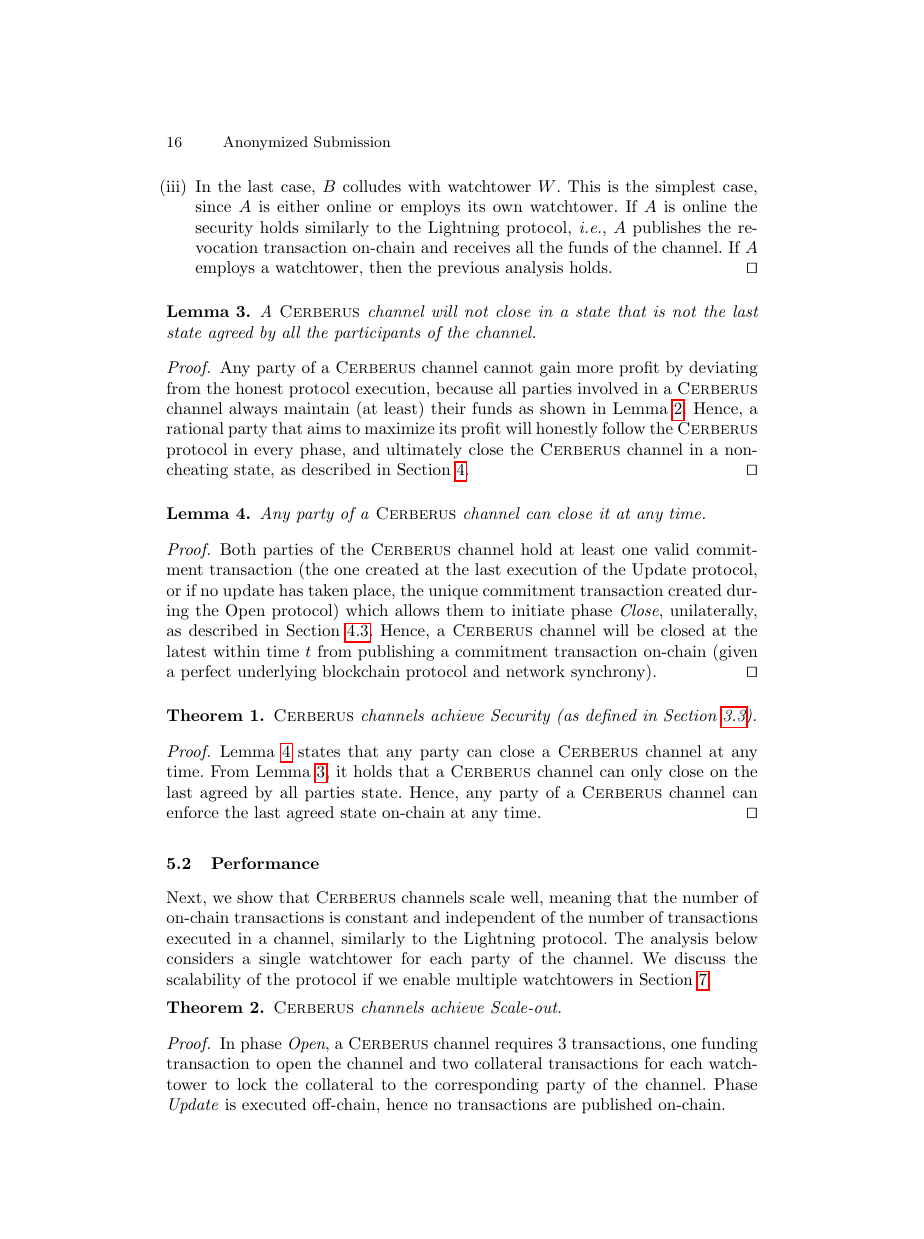
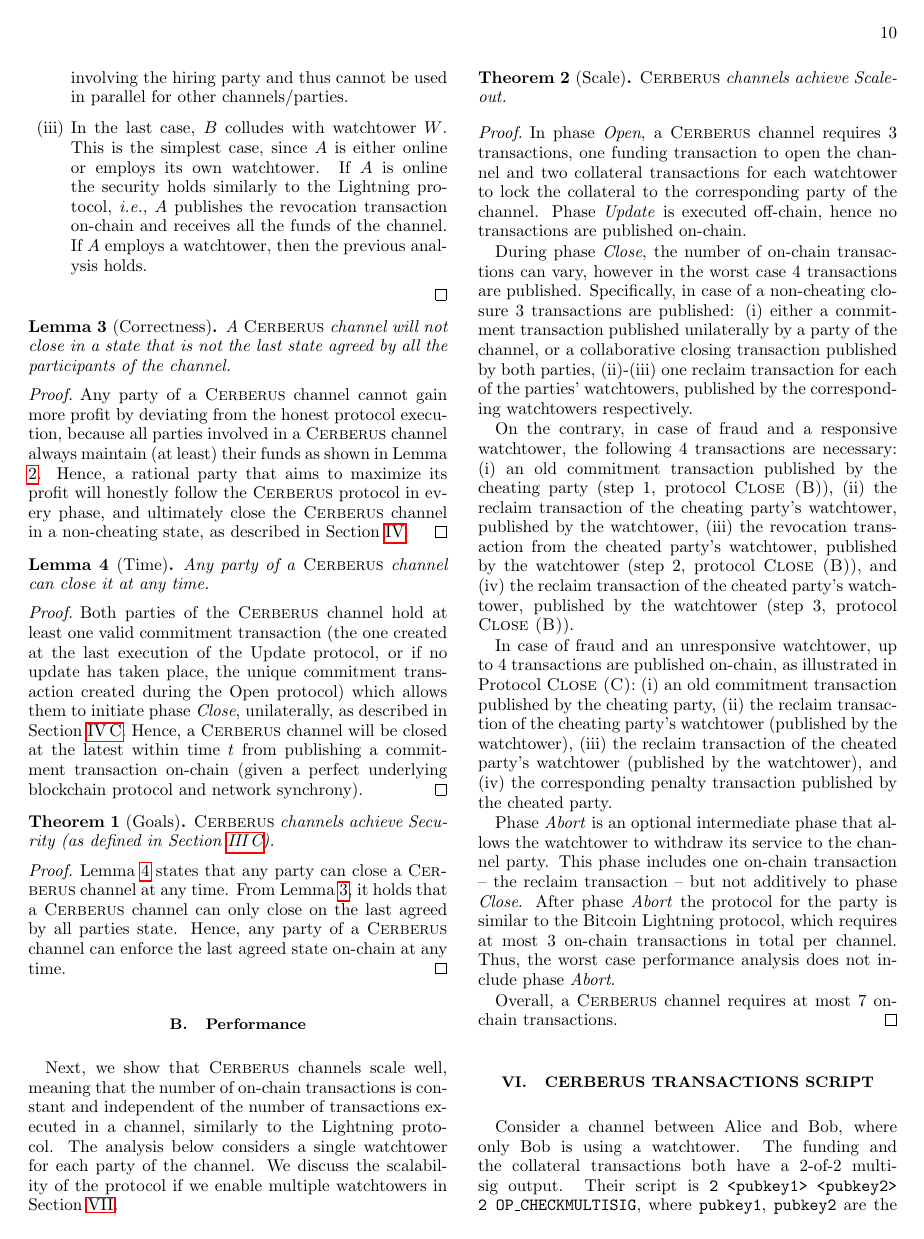
Before and after one commit to OrfeasLitos/cerberus-script, a LaTeX paper (paper/main.tex): page 16 of 20 before the commit and page 10 of 12 after it. Compiled offline with pdfLaTeX.

Commit message:
Move to 2-column format

```diff
--- a/paper/main.tex
+++ b/paper/main.tex
@@ -1,15 +1,16 @@
-\documentclass[runningheads]{llncs}
+\documentclass[twocolumn,showpacs,%
+  nofootinbib,aps,superscriptaddress,%
+  eqsecnum,prd,notitlepage,showkeys,10pt]{revtex4-1}
 
 % \usepackage[top=1in, bottom=1in, left=1in, right=1in]{geometry}
 % \usepackage{times}
 % \usepackage{fullpage}
 \usepackage{amsmath}
-% \usepackage{amsthm}
+\usepackage{amsthm}
 
 \usepackage{graphicx,wrapfig,lipsum,svg}
 %\usepackage{setspace}
 %\usepackage{subfig}
-\usepackage[hyphens]{url}
 \usepackage{hyperref}
 \usepackage{xspace}
 \usepackage{color}
@@ -17,14 +18,13 @@
 \usepackage{paralist}
 \usepackage[ruled,vlined]{algorithm2e}
 
-% \newtheorem{theorem}{Theorem}
-% \newtheorem{lemma}{Lemma}
+\newtheorem{theorem}{Theorem}
+\newtheorem{lemma}{Lemma}
 % \newtheorem{definition}{Definition}
 
 \usepackage{caption}
 \usepackage{tabularx}
 \usepackage{enumitem}
-\usepackage{cite}
 \usepackage{thmtools}
 \usepackage{thm-restate}
 
@@ -756,46 +746,41 @@ There can be the following collusion schemes:
     Note that this argument holds because the watchtower's collateral is locked on-chain involving the hiring party and thus cannot be used in parallel for other channels/parties.
 
     \item In the last case, $B$ colludes with watchtower $W$.
-    This is the simplest case, since $A$ is either online or employs its own watchtower. If $A$ is online the security holds similarly to the Lightning protocol, \ie, $A$ publishes the revocation transaction on-chain and receives all the funds of the channel. If $A$ employs a watchtower, then the previous analysis holds. \hfill \qed
+    This is the simplest case, since $A$ is either online or employs its own watchtower. If $A$ is online the security holds similarly to the Lightning protocol, \ie, $A$ publishes the revocation transaction on-chain and receives all the funds of the channel. If $A$ employs a watchtower, then the previous analysis holds.
  \end{enumerate}
 \end{proof}
 
-\vspace{-4pt}
-\begin{restatable}{lemma}{correctness}\label{lem:correctness}
+\begin{lemma}[Correctness]\label{lem:correctness}
 A \sys channel will not close in a state that is not the last state agreed by all the participants of the channel.
-\end{restatable}
+\end{lemma}
 \begin{proof}
-Any party of a \sys channel cannot gain more profit by deviating from the honest protocol execution, because all parties involved in a \sys channel always maintain (at least) their funds as shown in Lemma \ref{lem:collusion}. Hence, a rational party that aims to maximize its profit will honestly follow the \sys protocol in every phase, and ultimately close the \sys channel in a non-cheating state, as described in Section~\ref{sec:design}.\hfill \qed
+Any party of a \sys channel cannot gain more profit by deviating from the honest protocol execution, because all parties involved in a \sys channel always maintain (at least) their funds as shown in Lemma \ref{lem:collusion}. Hence, a rational party that aims to maximize its profit will honestly follow the \sys protocol in every phase, and ultimately close the \sys channel in a non-cheating state, as described in Section~\ref{sec:design}.
 \end{proof}
 
-\vspace{-4pt}
-\begin{restatable}{lemma}{time}\label{lem:time}
+\begin{lemma}[Time]\label{lem:time}
 Any party of a \sys channel can close it at any time.
-\end{restatable}
+\end{lemma}
 \begin{proof}
 Both parties of the \sys channel hold at least one valid commitment transaction (the one created at the last execution of the Update protocol, or if no update has taken place, the unique commitment transaction created during the Open protocol) which allows them to initiate phase \textit{Close}, unilaterally, as described in Section~\ref{subsec:close}.
-Hence, a \sys channel will be closed at the latest within time $t$ from publishing a commitment transaction on-chain (given a perfect underlying blockchain protocol and network synchrony).\hfill \qed
+Hence, a \sys channel will be closed at the latest within time $t$ from publishing a commitment transaction on-chain (given a perfect underlying blockchain protocol and network synchrony).
 \end{proof}
 
 
-\vspace{-4pt}
-\begin{restatable}{theorem}{goals}
+\begin{theorem}[Goals]
 \sys channels achieve Security (as defined in Section~\ref{subsec:goals}).
-\end{restatable}
+\end{theorem}
 \begin{proof}
 Lemma~\ref{lem:time} states that any party can close a \sys channel at any time. From Lemma~\ref{lem:correctness}, it holds that a \sys channel can only close on the last agreed by all parties state. Hence, any party of a \sys channel can enforce the last agreed state on-chain at any time.
 %From Lemma \ref{lem:time}, it holds that any party can close a \sys channel at any time. Thus, to prove %security it is enough to show that a \sys channel can only close on the last agreed by all parties state, %which is shown in Lemma \ref{lem:correctness}. Hence, any party of a \sys channel can enforce the last %agreed state on-chain at any time.
-\hfill \qed
 \end{proof}
 
 \subsection{Performance}
 
 Next, we show that \sys channels scale well, meaning that the number of on-chain transactions is constant and independent of the number of transactions executed in a channel, similarly to the Lightning protocol. The analysis below considers a single watchtower for each party of the channel. We discuss the scalability of the protocol if we enable multiple watchtowers in Section~\ref{sec:limit}.
 
-\vspace{-4pt}
-\begin{restatable}{theorem}{scale}
+\begin{theorem}[Scale]
 \sys channels achieve Scale-out.
-\end{restatable}
+\end{theorem}
 \begin{proof}
 In phase \textit{Open}, a \sys channel requires $3$ transactions, one funding transaction to open the channel and two collateral transactions for each watchtower to lock the collateral to the corresponding party of the channel.
 Phase \textit{Update} is executed off-chain, hence no transactions are published on-chain.
```
Also changed, not shown: paper/main.tex (40 more changed lines).
